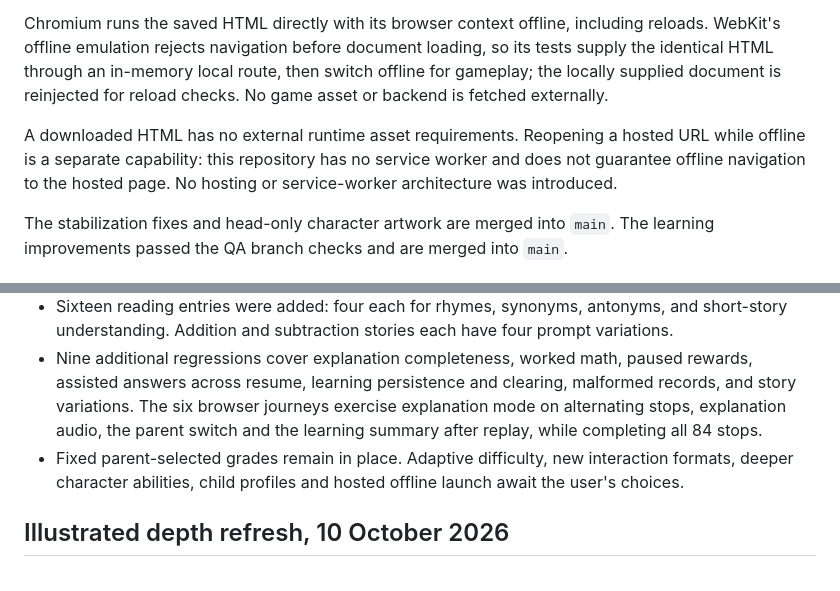
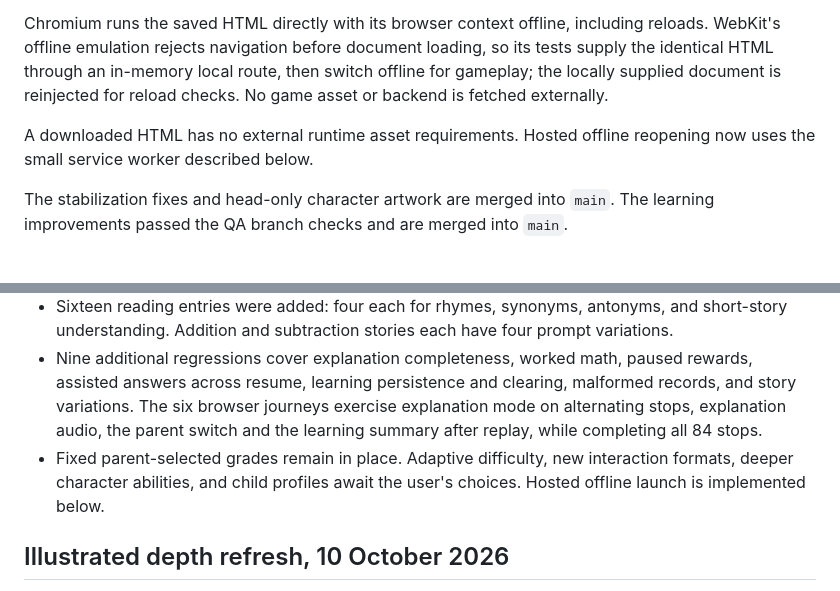
Before and after one commit to amthqng/acorn-trail, a Markdown page: QA.md, 2 parts joined by grey strips. GitHub-like rendering.

```diff
--- a/QA.md
+++ b/QA.md
@@ -35,7 +35,7 @@ No failures remain in the automated suite. Physical iPhone hardware, native Safa
 
 Chromium runs the saved HTML directly with its browser context offline, including reloads. WebKit's offline emulation rejects navigation before document loading, so its tests supply the identical HTML through an in-memory local route, then switch offline for gameplay; the locally supplied document is reinjected for reload checks. No game asset or backend is fetched externally.
 
-A downloaded HTML has no external runtime asset requirements. Reopening a hosted URL while offline is a separate capability: this repository has no service worker and does not guarantee offline navigation to the hosted page. No hosting or service-worker architecture was introduced.
+A downloaded HTML has no external runtime asset requirements. Hosted offline reopening now uses the small service worker described below.
 
 The stabilization fixes and head-only character artwork are merged into `main`. The learning improvements passed the QA branch checks and are merged into `main`.
 
@@ -46,7 +46,7 @@ The stabilization fixes and head-only character artwork are merged into `main`.
 - Grown-up Settings contains a local learning summary by subject and skill, with completed puzzles, correct first choices without hints, hint use, and wrong choices on completed puzzles. The record starts with this update and does not infer earlier performance. Replay retains it; parents can clear it separately, or clear everything with Reset progress.
 - Sixteen reading entries were added: four each for rhymes, synonyms, antonyms, and short-story understanding. Addition and subtraction stories each have four prompt variations.
 - Nine additional regressions cover explanation completeness, worked math, paused rewards, assisted answers across resume, learning persistence and clearing, malformed records, and story variations. The six browser journeys exercise explanation mode on alternating stops, explanation audio, the parent switch and the learning summary after replay, while completing all 84 stops.
-- Fixed parent-selected grades remain in place. Adaptive difficulty, new interaction formats, deeper character abilities, child profiles and hosted offline launch await the user's choices.
+- Fixed parent-selected grades remain in place. Adaptive difficulty, new interaction formats, deeper character abilities, and child profiles await the user's choices. Hosted offline launch is implemented below.
 
 ## Illustrated depth refresh, 10 October 2026
 
```
Also changed, not shown: other parts of QA.md (+16 -1 lines).
